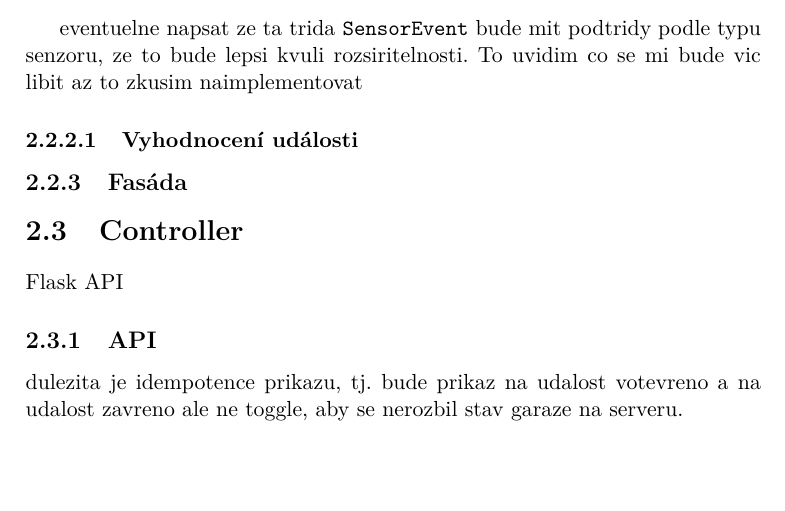
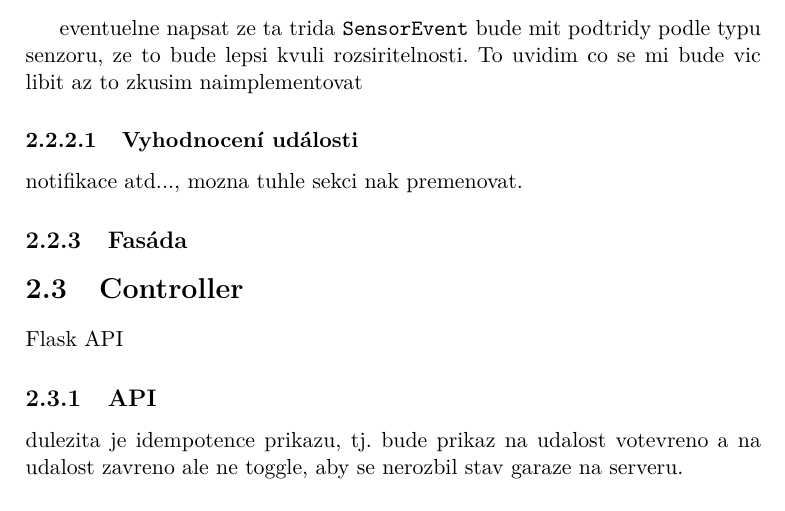
Before and after one commit to ggljzr/mi-dip, a LaTeX thesis (DP_Cervenka_Ondrej_2018.tex, which reads chapters/navrh.tex): part of page 39 of 59, cut so that both start at the same text, the shorter picture padded with empty space. Compiled offline with pdfLaTeX.

Commit message:
note about events

```diff
--- a/chapters/navrh.tex
+++ b/chapters/navrh.tex
@@ -109,6 +109,8 @@ eventuelne napsat ze ta trida \texttt{SensorEvent} bude mit podtridy podle typu
 
 \subsubsection{Vyhodnocení události}
 
+notifikace atd..., mozna tuhle sekci nak premenovat.
+
 \subsection{Fasáda}
 
 \section{Controller}
```
